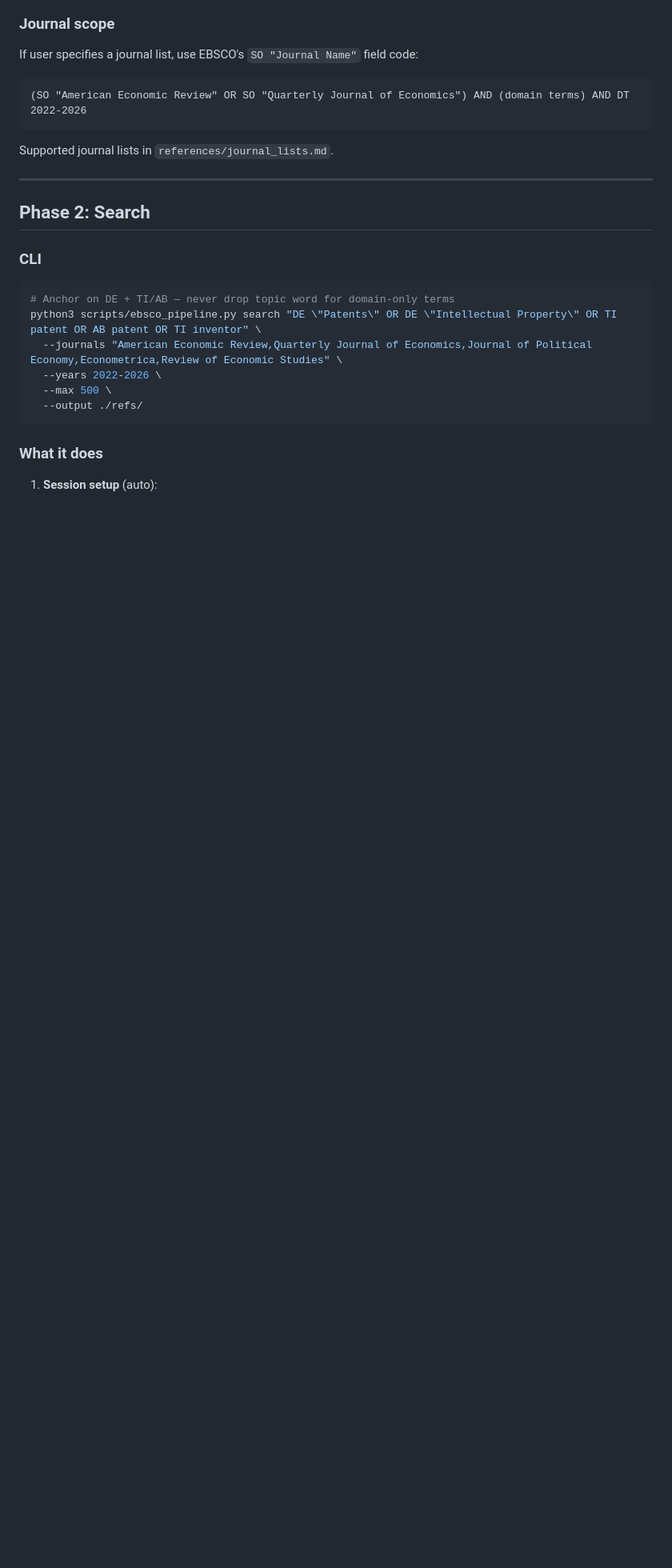
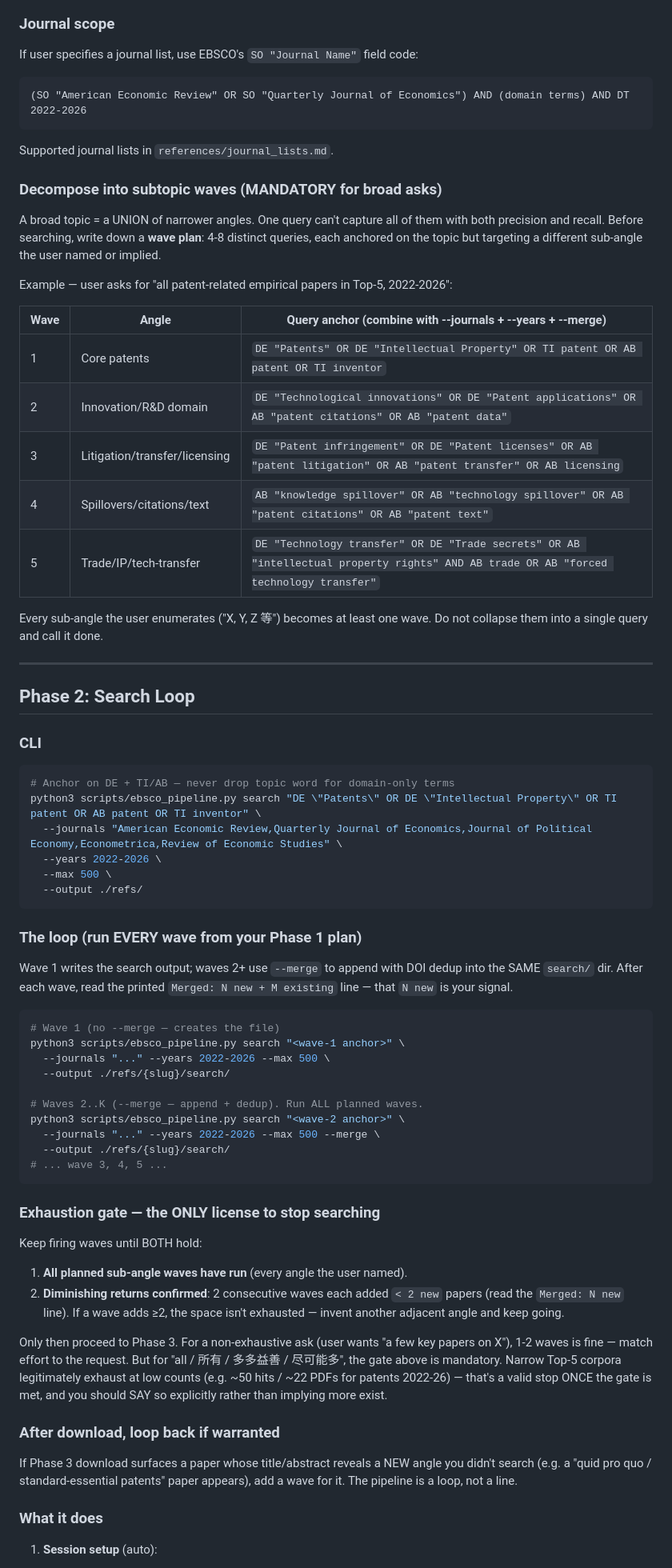
Before and after one commit to Icarus603/biz-research-skills, a Markdown page: ebsco-literature-pipeline/SKILL.md, the part around one of its changes. Shown at 80% size. GitHub-like rendering; blank space fills up the shorter version.

Commit message:
fix(ebsco): mandate multi-wave search loop with exhaustion gate
Skill documented a single search wave with no loop or stop-criterion,
so agents ran one query and asked the user "want more?" instead of
exhausting the corpus on a broad/exhaustive request.

- Add Prime Directive: exhaust, don't sample
- Phase 1: decompose topic into 4-8 sub-angle waves (table example)
- Phase 2: Search Loop with --merge and per-wave "N new" signal
- Exhaustion gate: stop only when all waves ran AND 2 consecutive
  waves add <2 new papers
- Loop back when download surfaces a new angle
- Anti-patterns: stopping after one wave, asking instead of doing,
  treating HTTP 400 as corpus-exhausted

Co-Authored-By: Claude Opus 4.8 <noreply@anthropic.com>

````diff
--- a/ebsco-literature-pipeline/SKILL.md
+++ b/ebsco-literature-pipeline/SKILL.md
@@ -126,9 +136,28 @@ If user specifies a journal list, use EBSCO's `SO "Journal Name"` field code:
 
 Supported journal lists in `references/journal_lists.md`.
 
+### Decompose into subtopic waves (MANDATORY for broad asks)
+
+A broad topic = a UNION of narrower angles. One query can't capture all of them with both
+precision and recall. Before searching, write down a **wave plan**: 4-8 distinct queries,
+each anchored on the topic but targeting a different sub-angle the user named or implied.
+
+Example — user asks for "all patent-related empirical papers in Top-5, 2022-2026":
+
+| Wave | Angle | Query anchor (combine with --journals + --years + --merge) |
+|------|-------|------------------------------------------------------------|
+| 1 | Core patents | `DE "Patents" OR DE "Intellectual Property" OR TI patent OR AB patent OR TI inventor` |
+| 2 | Innovation/R&D domain | `DE "Technological innovations" OR DE "Patent applications" OR AB "patent citations" OR AB "patent data"` |
+| 3 | Litigation/transfer/licensing | `DE "Patent infringement" OR DE "Patent licenses" OR AB "patent litigation" OR AB "patent transfer" OR AB licensing` |
+| 4 | Spillovers/citations/text | `AB "knowledge spillover" OR AB "technology spillover" OR AB "patent citations" OR AB "patent text"` |
+| 5 | Trade/IP/tech-transfer | `DE "Technology transfer" OR DE "Trade secrets" OR AB "intellectual property rights" AND AB trade OR AB "forced technology transfer"` |
+
+Every sub-angle the user enumerates ("X, Y, Z 等") becomes at least one wave. Do not collapse
+them into a single query and call it done.
+
 ---
 
-## Phase 2: Search
+## Phase 2: Search Loop
 
 ### CLI
 
@@ -140,6 +169,45 @@ python3 scripts/ebsco_pipeline.py search "DE \"Patents\" OR DE \"Intellectual Pr
   --max 500 \
   --output ./refs/
 ```
+
+### The loop (run EVERY wave from your Phase 1 plan)
+
+Wave 1 writes the search output; waves 2+ use `--merge` to append with DOI dedup into the
+SAME `search/` dir. After each wave, read the printed `Merged: N new + M existing` line —
+that `N new` is your signal.
+
+```bash
+# Wave 1 (no --merge — creates the file)
+python3 scripts/ebsco_pipeline.py search "<wave-1 anchor>" \
+  --journals "..." --years 2022-2026 --max 500 \
+  --output ./refs/{slug}/search/
+
+# Waves 2..K (--merge — append + dedup). Run ALL planned waves.
+python3 scripts/ebsco_pipeline.py search "<wave-2 anchor>" \
+  --journals "..." --years 2022-2026 --max 500 --merge \
+  --output ./refs/{slug}/search/
+# ... wave 3, 4, 5 ...
+```
+
+### Exhaustion gate — the ONLY license to stop searching
+
+Keep firing waves until BOTH hold:
+1. **All planned sub-angle waves have run** (every angle the user named).
+2. **Diminishing returns confirmed**: 2 consecutive waves each added `< 2 new` papers
+   (read the `Merged: N new` line). If a wave adds ≥2, the space isn't exhausted —
+   invent another adjacent angle and keep going.
+
+Only then proceed to Phase 3. For a non-exhaustive ask (user wants "a few key papers on X"),
+1-2 waves is fine — match effort to the request. But for "all / 所有 / 多多益善 / 尽可能多",
+the gate above is mandatory. Narrow Top-5 corpora legitimately exhaust at low counts (e.g.
+~50 hits / ~22 PDFs for patents 2022-26) — that's a valid stop ONCE the gate is met, and you
+should SAY so explicitly rather than implying more exist.
+
+### After download, loop back if warranted
+
+If Phase 3 download surfaces a paper whose title/abstract reveals a NEW angle you didn't
+search (e.g. a "quid pro quo / standard-essential patents" paper appears), add a wave for it.
+The pipeline is a loop, not a line.
 
 ### What it does
 
````
Also changed, not shown: other parts of ebsco-literature-pipeline/SKILL.md (+15 -2 lines).
